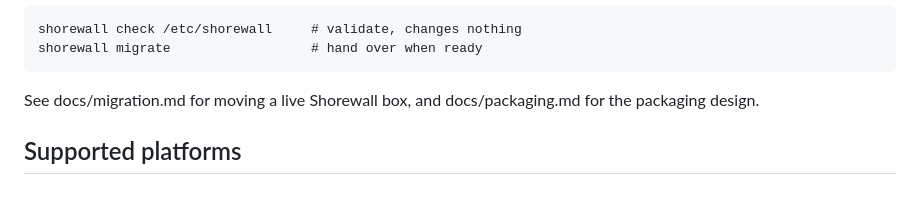
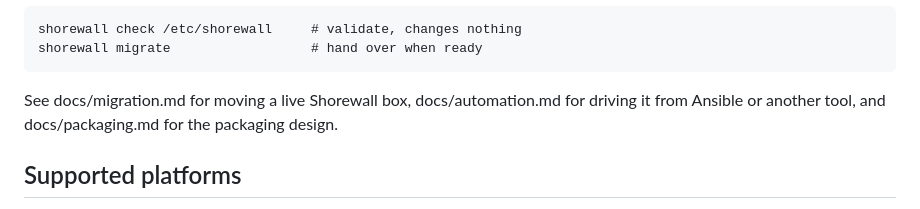
Before and after one commit to sol1/shorewall-nft, a Markdown page: README.md, the part around the change. Rendered like a GitHub page.

```diff
--- a/README.md
+++ b/README.md
@@ -117,7 +117,8 @@ and enables nothing, and never touches /etc/shorewall. Then:
     shorewall check /etc/shorewall     # validate, changes nothing
     shorewall migrate                  # hand over when ready
 
-See docs/migration.md for moving a live Shorewall box, and
+See docs/migration.md for moving a live Shorewall box,
+docs/automation.md for driving it from Ansible or another tool, and
 docs/packaging.md for the packaging design.
 
 ## Supported platforms
```
Also changed, not shown: docs/automation.md (added, +130 -0 lines).
